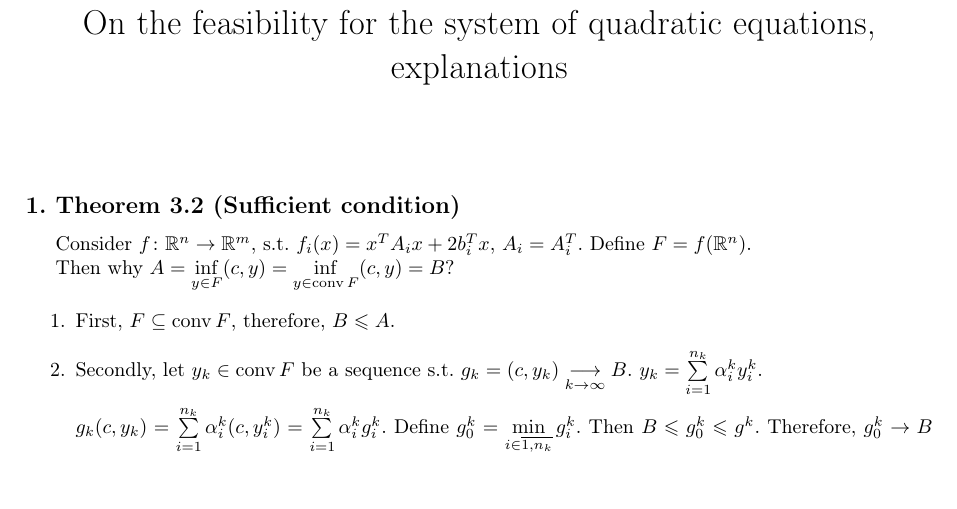
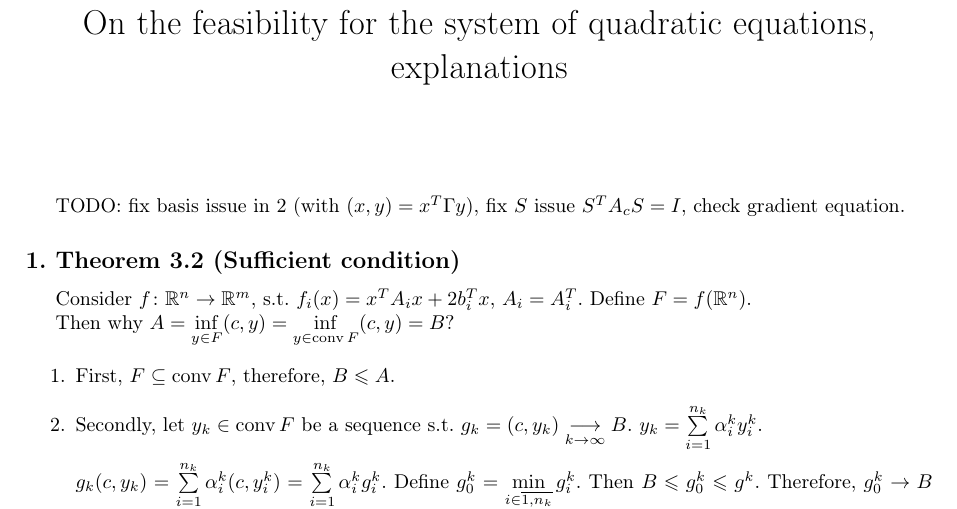
Before and after one commit to sergeivolodin/CAQM, a LaTeX document (20161010/solution.tex): part of page 1 of 6, cut so that both start at the same text, the shorter picture padded with empty space. Compiled offline with pdfLaTeX.

Commit message:
Add todo

```diff
--- a/20161010/solution.tex
+++ b/20161010/solution.tex
@@ -28,6 +28,8 @@
 
 \begin{document}
 \maketitle
+
+TODO: fix basis issue in 2 (with $(x,y)=x^T\Gamma y$), fix $S$ issue $S^TA_cS=I$, check gradient equation.
 \subsection*{1. Theorem 3.2 (Sufficient condition)}
 Consider $f\colon \mathbb{R}^n\to\mathbb{R}^m$, s.t. $f_i(x)=x^TA_ix+2b_i^Tx$, $A_i=A_i^T$. Define $F=f(\mathbb{R}^n)$.
 
```
Also changed, not shown: 20161010/solution.pdf.
